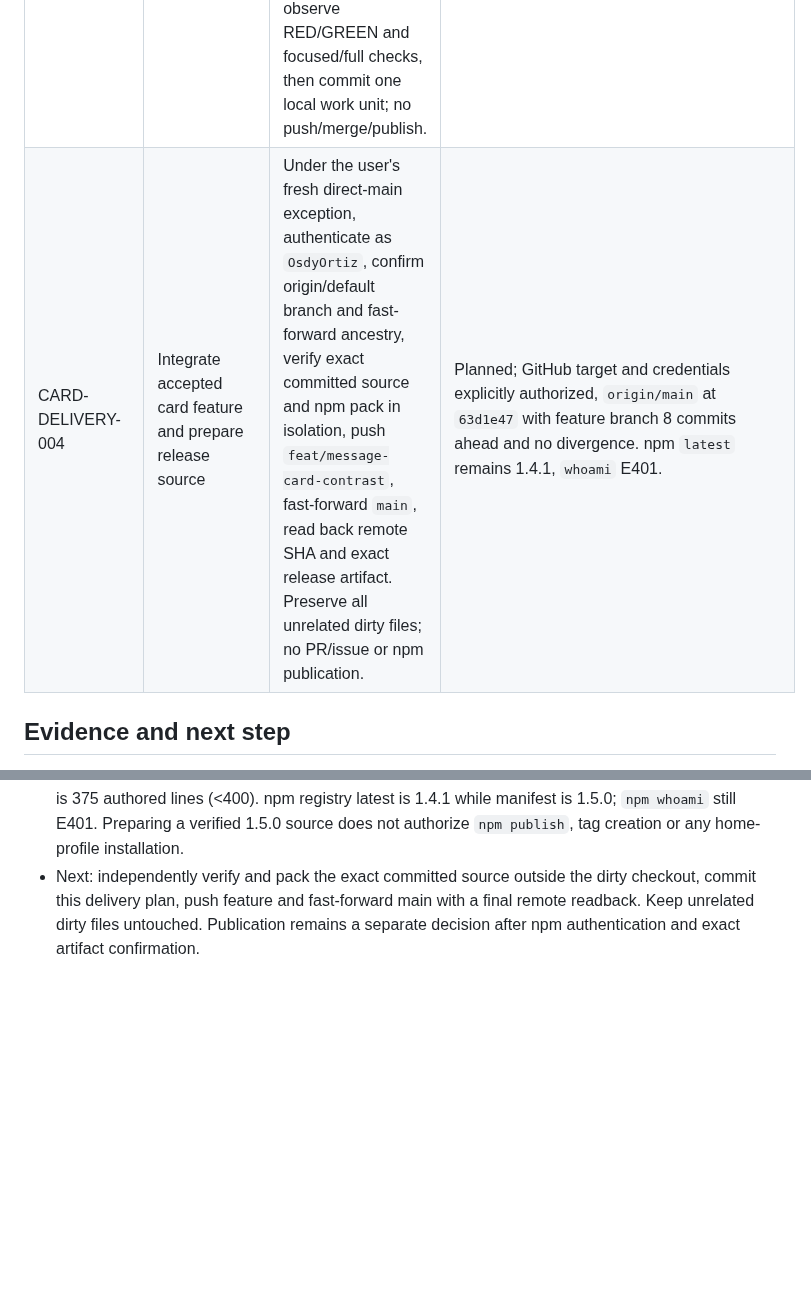
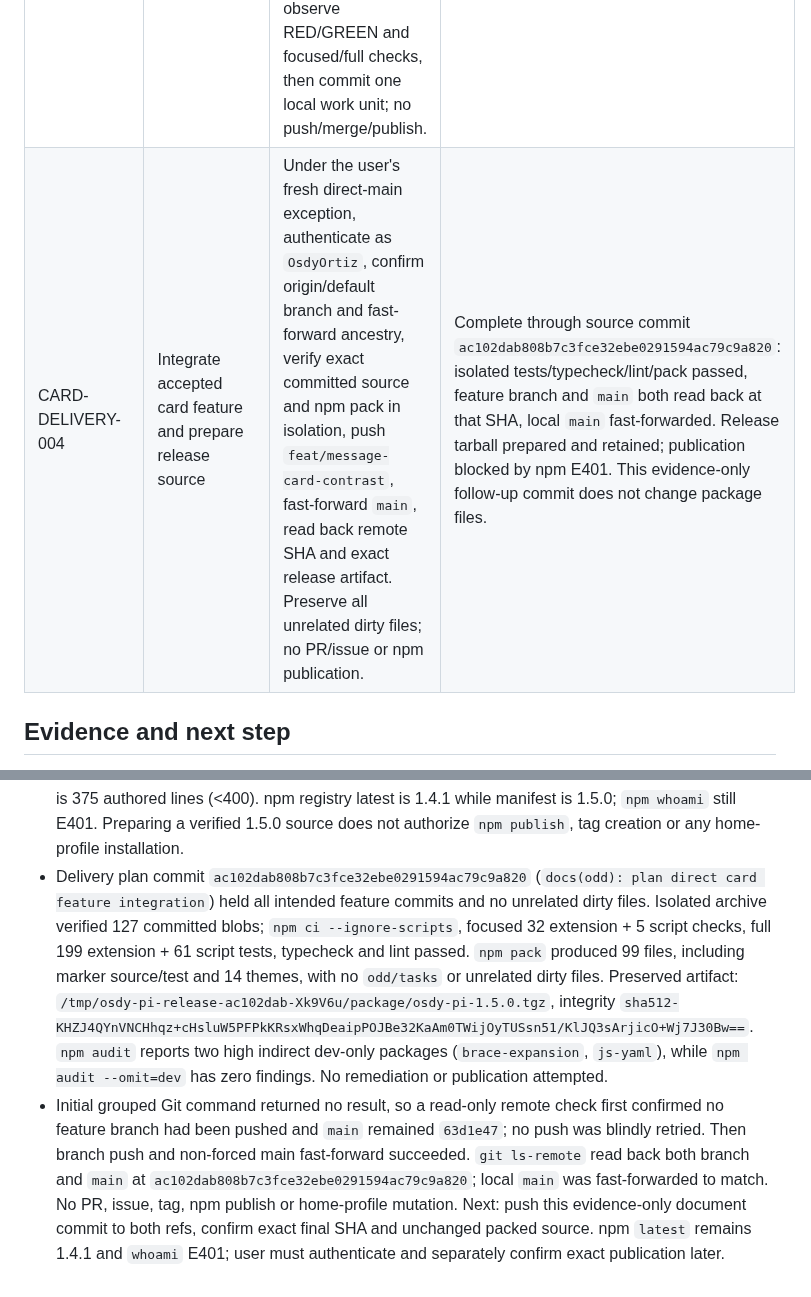
Before and after one commit to OsdyOrtiz/Osdy-Pi, a Markdown page: odd/tasks/message-card-contrast.md, 2 parts joined by grey strips. GitHub-like rendering; blank space fills up the shorter version.

Commit message:
docs(odd): record direct card integration

```diff
--- a/odd/tasks/message-card-contrast.md
+++ b/odd/tasks/message-card-contrast.md
@@ -18,7 +18,7 @@ The palette trials remain historical commits, but their assistant-card premise w
 | CARD-CONTRAST-001 | Strengthen user/assistant card separation in all 14 themes | Preserve historical palette regression and commits, but correct the mistaken assumption that Pi 0.87.1 consumes assistant roles. User visually accepted the user card. | Superseded for assistant: `bd970aa` and `a2291a6` passed checks; assistant-specific palette roles are inert in installed Pi. No assistant visual acceptance claimed. |
 | ROLE-EMOJI-002 | Label each native role using standalone transcript entries | Historical two-role trial: `👤` for user and `🦝` for visible assistant text, without changing native message bodies. | Completed as local code candidate in `9d17d14a9756c9c9aa43bc3a11b047669b9d3767`, documented by `dece57c`; superseded for sent messages by ROLE-EMOJI-003. Native preflight was unavailable; no receipt or live visual/copy acceptance. |
 | ROLE-EMOJI-003 | Keep only assistant response emoji | Never append a marker for a sent user message; previously persisted `👤` entries from the same custom entry type render no row after reload/replay. Preserve the approved colored user card exactly. Continue showing one separate `🦝` before each assistant response containing visible text, including streaming; no body changes. Update deterministic tests and README, observe RED/GREEN and focused/full checks, then commit one local work unit; no push/merge/publish. | Complete as local code candidate: work-unit commit `90b4c74ff2e29b5f6db5741f4ea77e354940aa46` (four intended paths; 38 additions + 38 deletions). Focused marker 9/9, runtime 20/20, palette 1/1, full 199 extension + 61 script tests, typecheck, lint, staged whitespace and independent verification passed. Native review preflight unavailable (`package-local-binary-missing`), no lineage or receipt. User visually accepted assistant-only placement; delivery separately authorized below. |
-| CARD-DELIVERY-004 | Integrate accepted card feature and prepare release source | Under the user's fresh direct-main exception, authenticate as `OsdyOrtiz`, confirm origin/default branch and fast-forward ancestry, verify exact committed source and npm pack in isolation, push `feat/message-card-contrast`, fast-forward `main`, read back remote SHA and exact release artifact. Preserve all unrelated dirty files; no PR/issue or npm publication. | Planned; GitHub target and credentials explicitly authorized, `origin/main` at `63d1e47` with feature branch 8 commits ahead and no divergence. npm `latest` remains 1.4.1, `whoami` E401. |
+| CARD-DELIVERY-004 | Integrate accepted card feature and prepare release source | Under the user's fresh direct-main exception, authenticate as `OsdyOrtiz`, confirm origin/default branch and fast-forward ancestry, verify exact committed source and npm pack in isolation, push `feat/message-card-contrast`, fast-forward `main`, read back remote SHA and exact release artifact. Preserve all unrelated dirty files; no PR/issue or npm publication. | Complete through source commit `ac102dab808b7c3fce32ebe0291594ac79c9a820`: isolated tests/typecheck/lint/pack passed, feature branch and `main` both read back at that SHA, local `main` fast-forwarded. Release tarball prepared and retained; publication blocked by npm E401. This evidence-only follow-up commit does not change package files. |
 
 ## Evidence and next step
 - Existing README says native Pi cards have separate backgrounds/text/accents. Current theme values differ but may be too close; `osdy-pi-lucent-orange` has an empty user background, and aliases must be resolved before judging contrast.
@@ -40,4 +40,5 @@ The palette trials remain historical commits, but their assistant-card premise w
 - Writer observed RED (four failing marker assertions for new user/legacy behavior) then GREEN (focused markers 9/9); no new user marker append path remains. Renderer hides saved user markers on fresh replay; assistant streaming/text behavior stays intact. README now describes only `🦝`. Independent verifier found no code blocker; full suite passed 199 extension + 61 script tests, typecheck, lint and diff whitespace. Global Pi 0.87.1 source confirms suppressed legacy entries have no row, but live Pi TUI/replay/copy is still untested and local automated tests resolve Pi 0.84.4. Native assess remains unavailable (`package-local-binary-missing`).
 - Work-unit commit `90b4c74ff2e29b5f6db5741f4ea77e354940aa46` (`feat(messages): reserve role emoji for assistant replies`) includes only marker source/test, README and this task file: 38 additions + 38 deletions. Staged whitespace passed; unrelated dirty paths remained untouched. RDD switch was on for this candidate; `gentle_review inspect` returned `native-status-package-binary-missing`, `lineage_created:false`, `mutation_performed:false`. No native START, receipt or acknowledgement. Prior independent verifier covered the committed candidate bytes.
 - User now says the assistant-only result looks perfect and explicitly authorized commit, push and merge to `main` to prepare the release; they selected a fresh direct-main exception, not a PR. Origin is `https://github.com/OsdyOrtiz/Osdy-Pi.git`, actor `OsdyOrtiz`, remote default `main`; after fetch, `origin/main` is `63d1e47`, feature HEAD `6848e90` is eight commits ahead with no divergence. No remote feature branch exists, branch protection API returned 404 and rulesets are empty. Feature diff is 375 authored lines (<400). npm registry latest is 1.4.1 while manifest is 1.5.0; `npm whoami` still E401. Preparing a verified 1.5.0 source does not authorize `npm publish`, tag creation or any home-profile installation.
-- Next: independently verify and pack the exact committed source outside the dirty checkout, commit this delivery plan, push feature and fast-forward main with a final remote readback. Keep unrelated dirty files untouched. Publication remains a separate decision after npm authentication and exact artifact confirmation.
+- Delivery plan commit `ac102dab808b7c3fce32ebe0291594ac79c9a820` (`docs(odd): plan direct card feature integration`) held all intended feature commits and no unrelated dirty files. Isolated archive verified 127 committed blobs; `npm ci --ignore-scripts`, focused 32 extension + 5 script checks, full 199 extension + 61 script tests, typecheck and lint passed. `npm pack` produced 99 files, including marker source/test and 14 themes, with no `odd/tasks` or unrelated dirty files. Preserved artifact: `/tmp/osdy-pi-release-ac102dab-Xk9V6u/package/osdy-pi-1.5.0.tgz`, integrity `sha512-KHZJ4QYnVNCHhqz+cHsluW5PFPkKRsxWhqDeaipPOJBe32KaAm0TWijOyTUSsn51/KlJQ3sArjicO+Wj7J30Bw==`. `npm audit` reports two high indirect dev-only packages (`brace-expansion`, `js-yaml`), while `npm audit --omit=dev` has zero findings. No remediation or publication attempted.
+- Initial grouped Git command returned no result, so a read-only remote check first confirmed no feature branch had been pushed and `main` remained `63d1e47`; no push was blindly retried. Then branch push and non-forced main fast-forward succeeded. `git ls-remote` read back both branch and `main` at `ac102dab808b7c3fce32ebe0291594ac79c9a820`; local `main` was fast-forwarded to match. No PR, issue, tag, npm publish or home-profile mutation. Next: push this evidence-only document commit to both refs, confirm exact final SHA and unchanged packed source. npm `latest` remains 1.4.1 and `whoami` E401; user must authenticate and separately confirm exact publication later.
```
